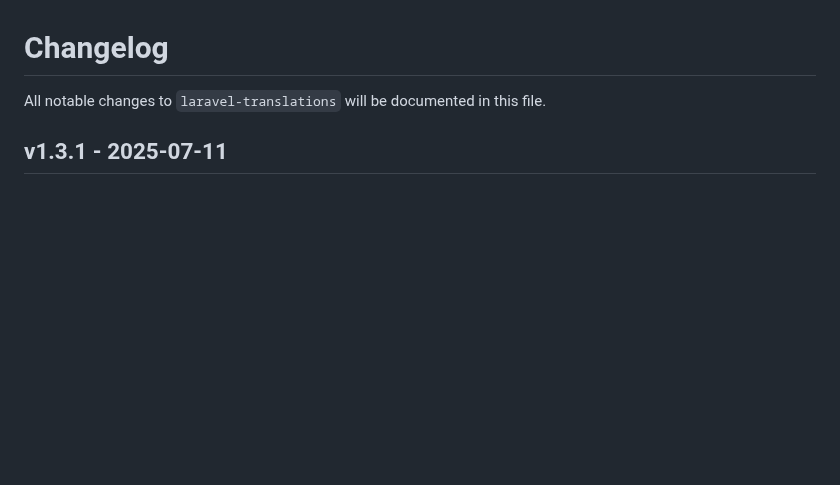
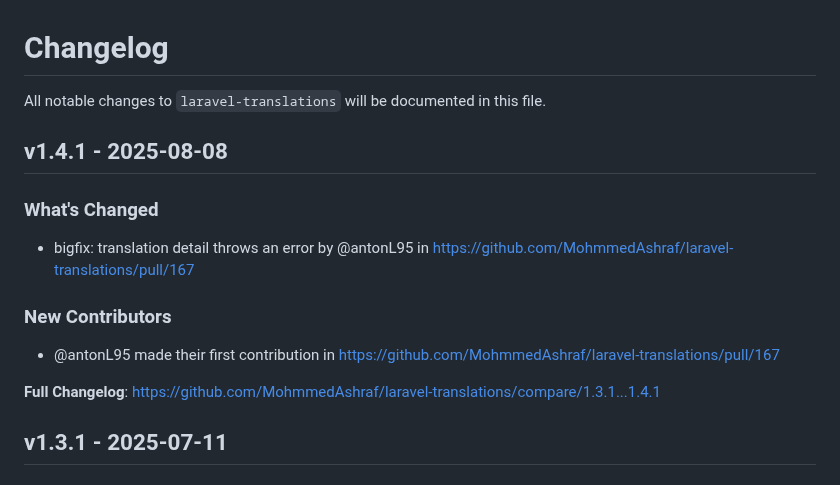
Before and after one commit to MohmmedAshraf/laravel-translations, a Markdown page: CHANGELOG.md, the part around one of its changes. Rendered like a GitHub page; blank space fills up the shorter version.

Commit message:
Update CHANGELOG

```diff
--- a/CHANGELOG.md
+++ b/CHANGELOG.md
@@ -1,6 +1,18 @@
 # Changelog
 
 All notable changes to `laravel-translations` will be documented in this file.
+
+## v1.4.1 - 2025-08-08
+
+### What's Changed
+
+* bigfix: translation detail throws an error  by @antonL95 in https://github.com/MohmmedAshraf/laravel-translations/pull/167
+
+### New Contributors
+
+* @antonL95 made their first contribution in https://github.com/MohmmedAshraf/laravel-translations/pull/167
+
+**Full Changelog**: https://github.com/MohmmedAshraf/laravel-translations/compare/1.3.1...1.4.1
 
 ## v1.3.1 - 2025-07-11
 
```
Also changed, not shown: other parts of CHANGELOG.md (+3 -0 lines).
